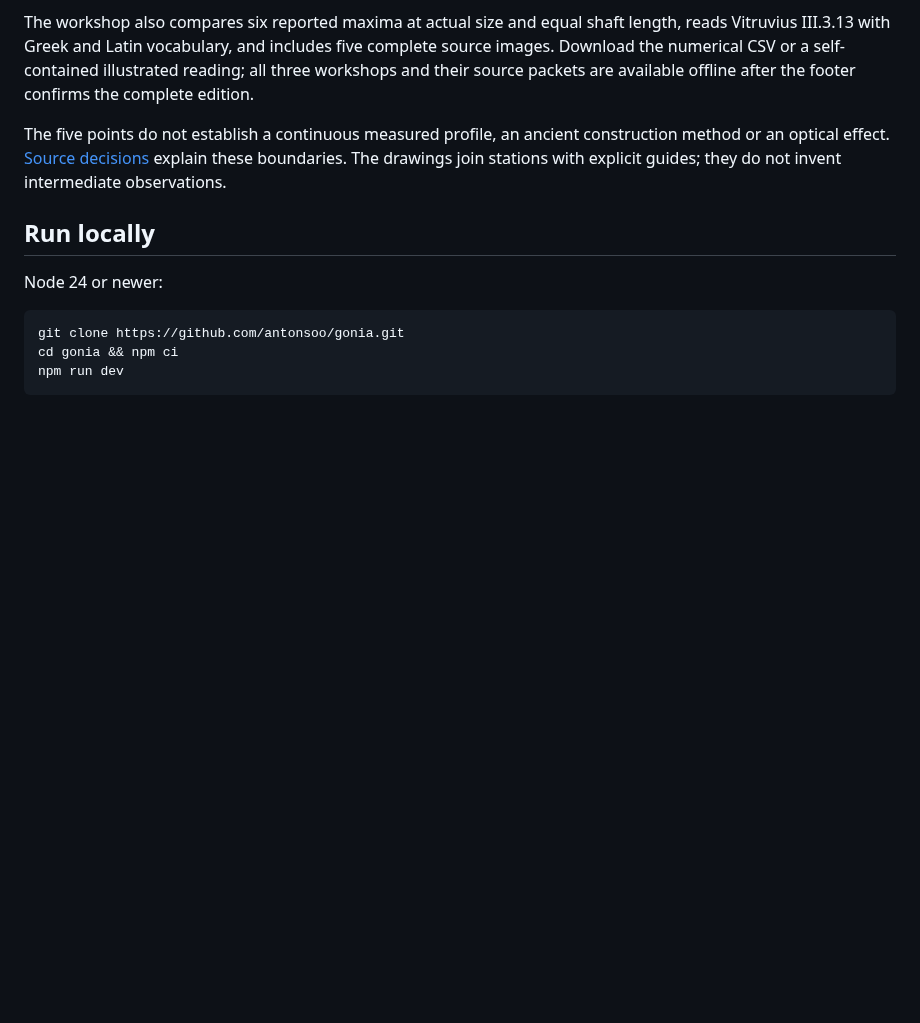
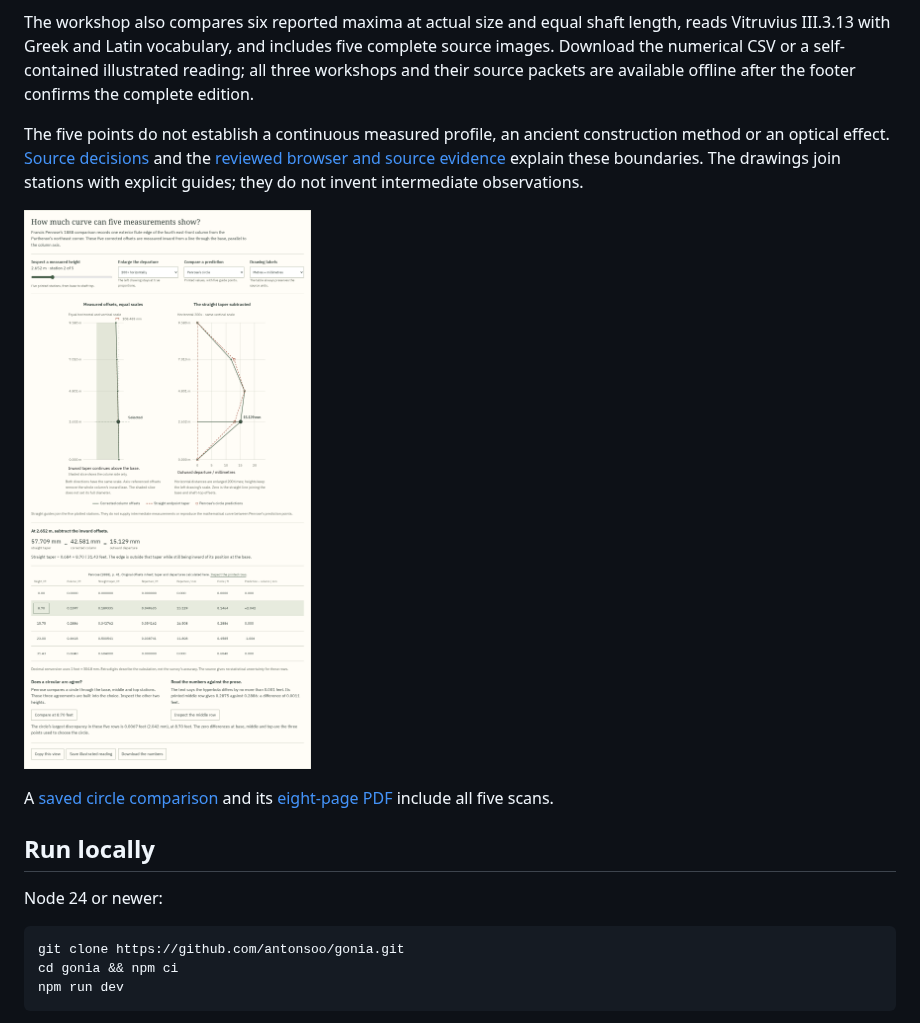
Before and after one commit to antonsoo/gonia, a Markdown page: README.md, the part around the change. Rendered like a GitHub page; pictures changed too: docs/assets/entasis-1440.png (added); blank space fills up the shorter version.

Commit message:
docs: retain measured entasis readings and browser evidence

```diff
--- a/README.md
+++ b/README.md
@@ -101,8 +101,14 @@ packets are available offline after the footer confirms the complete edition.
 
 The five points do not establish a continuous measured profile, an ancient
 construction method or an optical effect. [Source decisions](docs/entasis-design.md)
-explain these boundaries. The drawings join stations with explicit guides;
+and the [reviewed browser and source evidence](docs/entasis-review.md) explain
+these boundaries. The drawings join stations with explicit guides;
 they do not invent intermediate observations.
+
+![Measured offsets and enlarged departures with Penrose’s circle](docs/assets/entasis-1440.png)
+
+A [saved circle comparison](examples/entasis-circle-reading.html) and its
+[eight-page PDF](examples/entasis-circle-reading.pdf) include all five scans.
 
 ## Run locally
 
```
Also changed, not shown: docs/entasis-review.md (added, +124 -0 lines), docs/assets/entasis-375.png (added), 12 other files.
